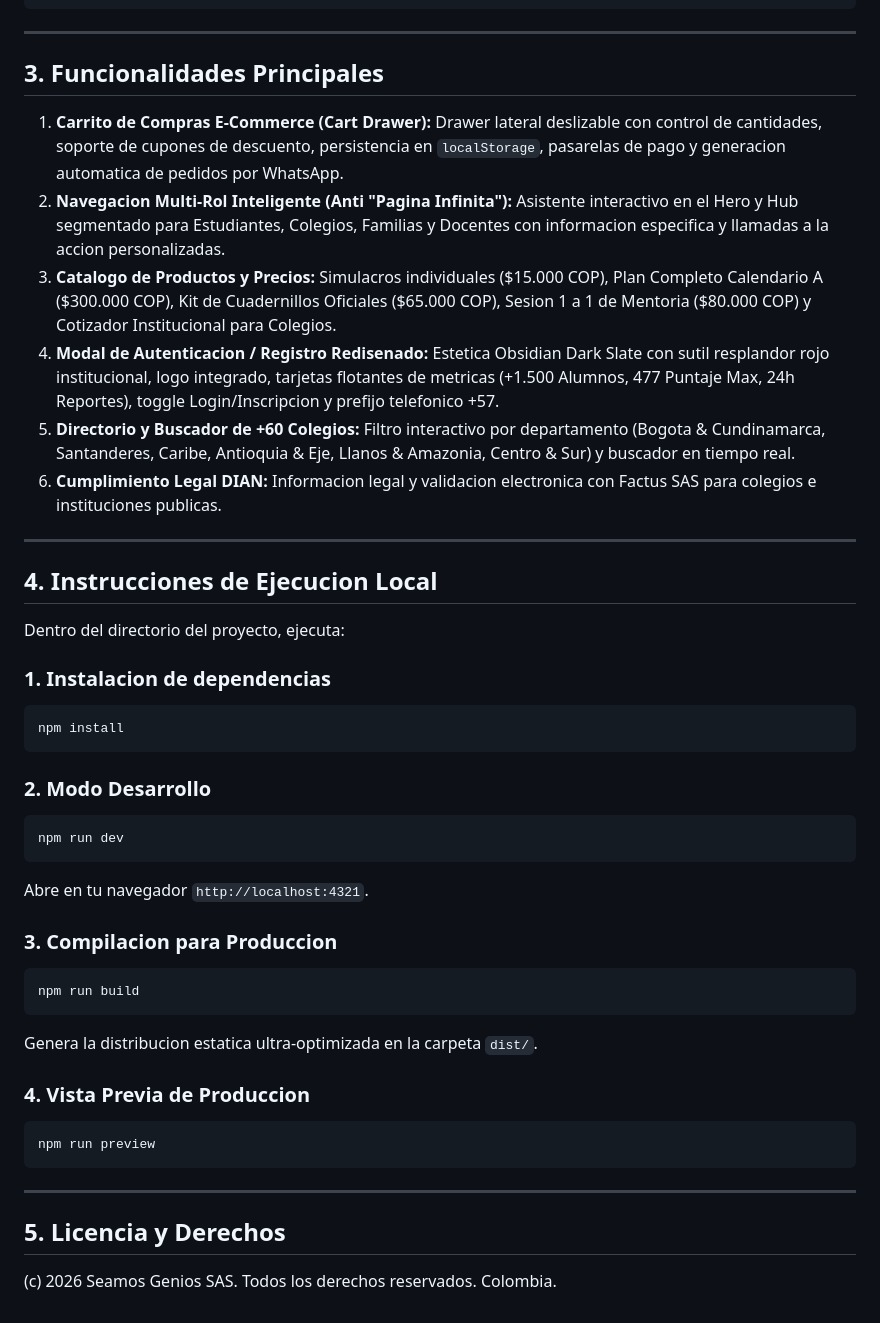
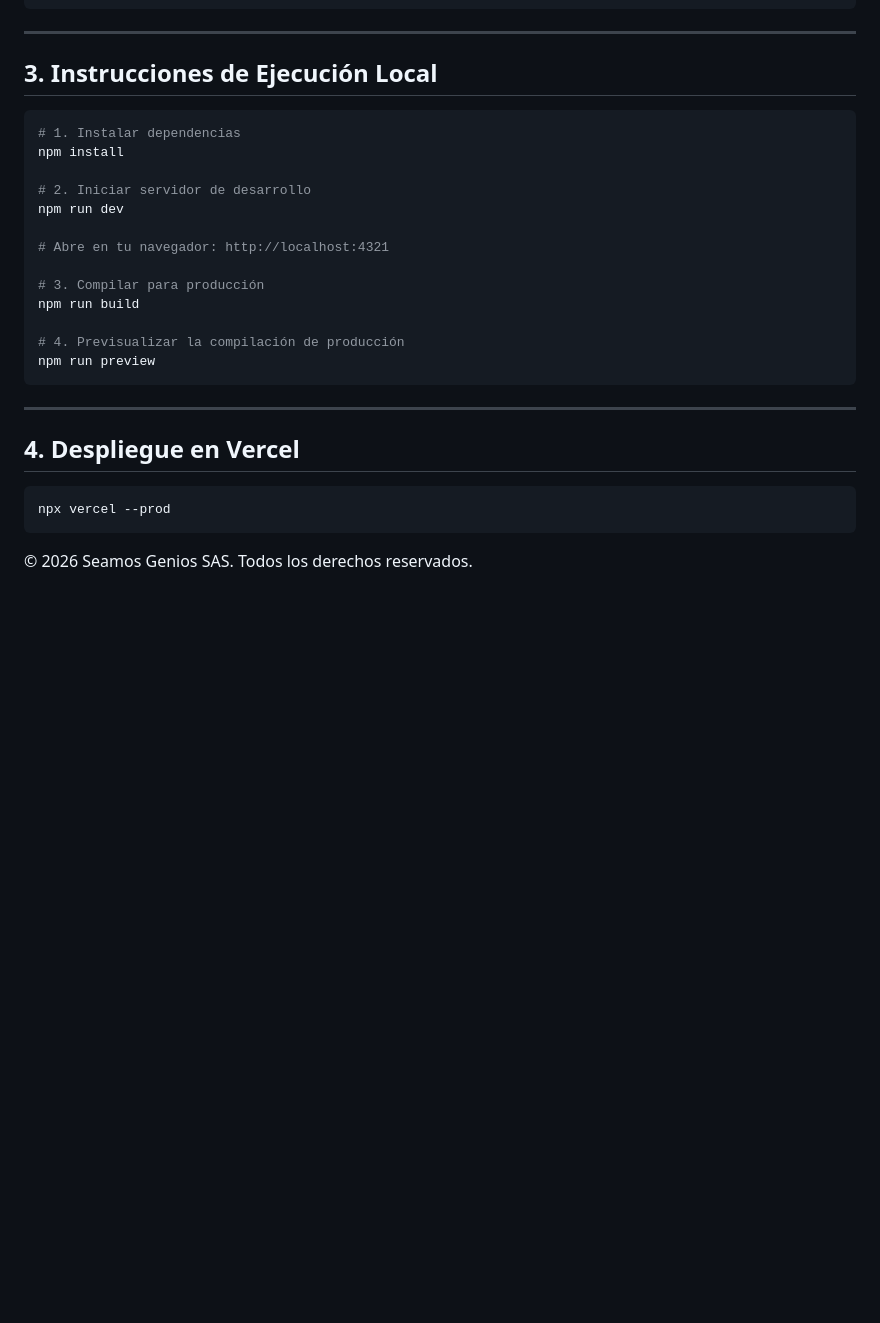
Before and after one commit to luisrodriguez-rgb/Seamos-Genios-New, a Markdown page: README.md, the part around one of its changes. Rendered like a GitHub page; blank space fills up the shorter version.

````diff
--- a/README.md
+++ b/README.md
@@ -76,51 +64,30 @@ SG-2026-2/
 
 ---
 
-## 3. Funcionalidades Principales
-
-1. **Carrito de Compras E-Commerce (Cart Drawer):** Drawer lateral deslizable con control de cantidades, soporte de cupones de descuento, persistencia en `localStorage`, pasarelas de pago y generacion automatica de pedidos por WhatsApp.
-2. **Navegacion Multi-Rol Inteligente (Anti "Pagina Infinita"):** Asistente interactivo en el Hero y Hub segmentado para Estudiantes, Colegios, Familias y Docentes con informacion especifica y llamadas a la accion personalizadas.
-3. **Catalogo de Productos y Precios:** Simulacros individuales ($15.000 COP), Plan Completo Calendario A ($300.000 COP), Kit de Cuadernillos Oficiales ($65.000 COP), Sesion 1 a 1 de Mentoria ($80.000 COP) y Cotizador Institucional para Colegios.
-4. **Modal de Autenticacion / Registro Redisenado:** Estetica Obsidian Dark Slate con sutil resplandor rojo institucional, logo integrado, tarjetas flotantes de metricas (+1.500 Alumnos, 477 Puntaje Max, 24h Reportes), toggle Login/Inscripcion y prefijo telefonico +57.
-5. **Directorio y Buscador de +60 Colegios:** Filtro interactivo por departamento (Bogota & Cundinamarca, Santanderes, Caribe, Antioquia & Eje, Llanos & Amazonia, Centro & Sur) y buscador en tiempo real.
-6. **Cumplimiento Legal DIAN:** Informacion legal y validacion electronica con Factus SAS para colegios e instituciones publicas.
-
----
-
-## 4. Instrucciones de Ejecucion Local
-
-Dentro del directorio del proyecto, ejecuta:
-
-### 1. Instalacion de dependencias
+## 3. Instrucciones de Ejecución Local
 
 ```bash
+# 1. Instalar dependencias
 npm install
-```
 
-### 2. Modo Desarrollo
+# 2. Iniciar servidor de desarrollo
+npm run dev
 
-```bash
-npm run dev
-```
+# Abre en tu navegador: http://localhost:4321
 
-Abre en tu navegador `http://localhost:4321`.
+# 3. Compilar para producción
+npm run build
 
-### 3. Compilacion para Produccion
-
-```bash
-npm run build
-```
-
-Genera la distribucion estatica ultra-optimizada en la carpeta `dist/`.
-
-### 4. Vista Previa de Produccion
-
-```bash
+# 4. Previsualizar la compilación de producción
 npm run preview
 ```
 
 ---
 
-## 5. Licencia y Derechos
+## 4. Despliegue en Vercel
 
-(c) 2026 Seamos Genios SAS. Todos los derechos reservados. Colombia.
+```bash
+npx vercel --prod
+```
+
+© 2026 Seamos Genios SAS. Todos los derechos reservados.
````
Also changed, not shown: other parts of README.md (+43 -55 lines).
